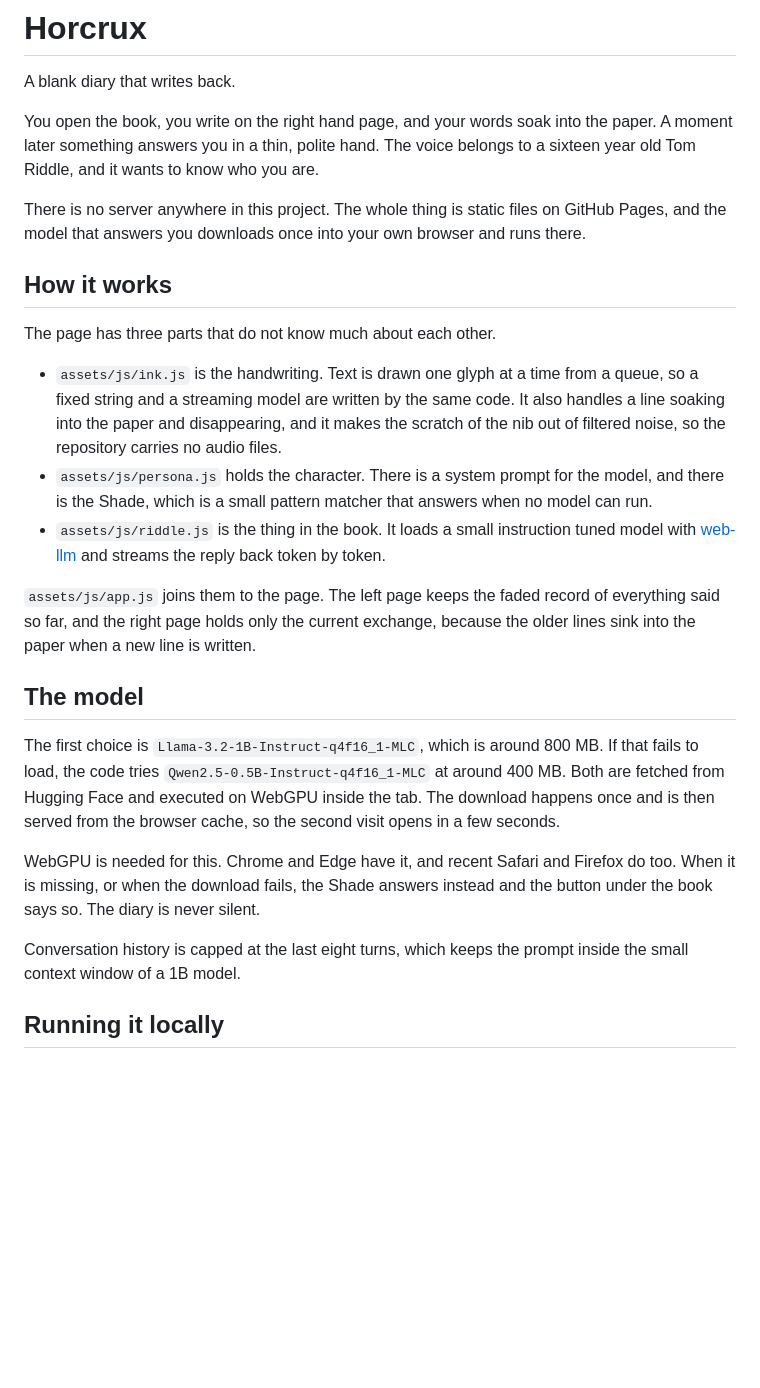
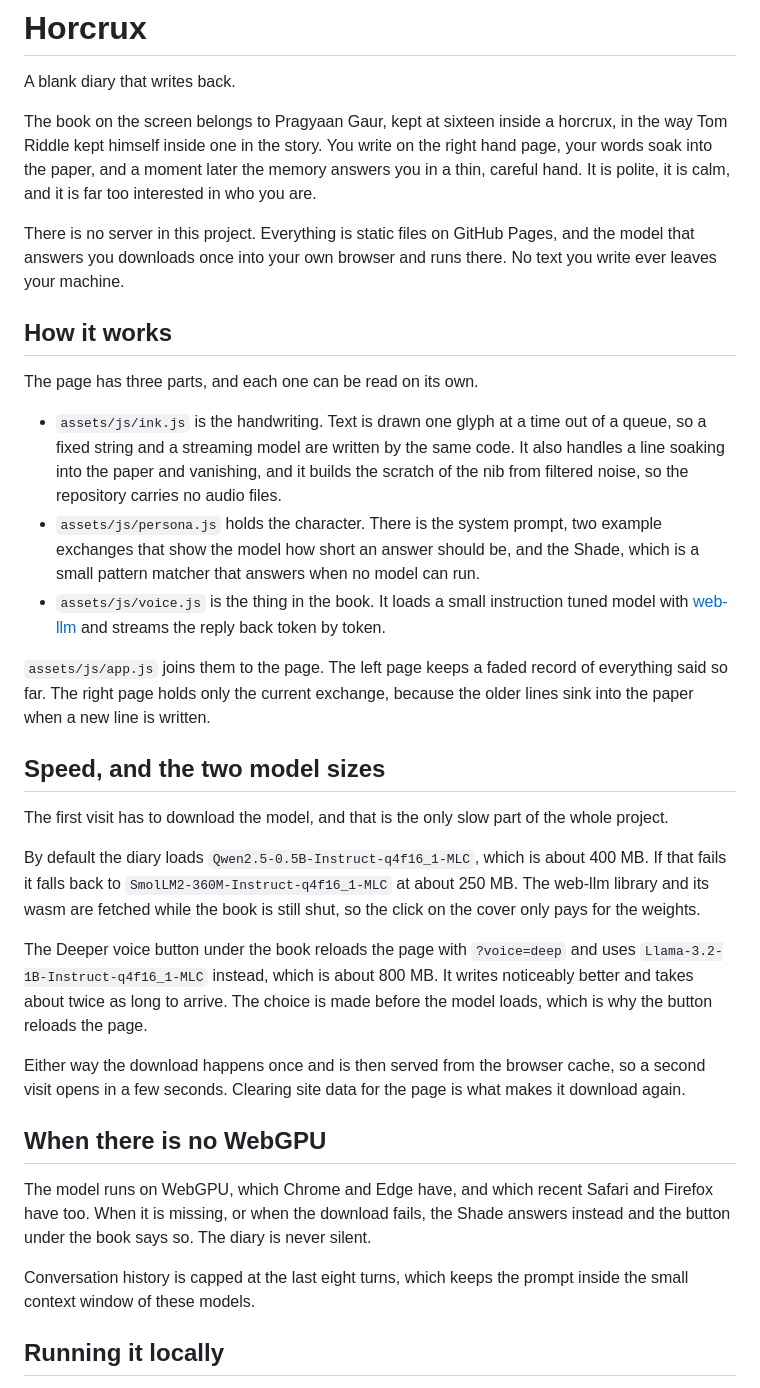
Before and after one commit to pragyaangaur/Horcrux, a Markdown page: README.md, the part around one of its changes. Drawn GitHub-style; blank space fills up the shorter version.

Commit message:
docs: rewrite the README for the new voice and the smaller model

```diff
--- a/README.md
+++ b/README.md
@@ -2,27 +2,35 @@
 
 A blank diary that writes back.
 
-You open the book, you write on the right hand page, and your words soak into the paper. A moment later something answers you in a thin, polite hand. The voice belongs to a sixteen year old Tom Riddle, and it wants to know who you are.
+The book on the screen belongs to Pragyaan Gaur, kept at sixteen inside a horcrux, in the way Tom Riddle kept himself inside one in the story. You write on the right hand page, your words soak into the paper, and a moment later the memory answers you in a thin, careful hand. It is polite, it is calm, and it is far too interested in who you are.
 
-There is no server anywhere in this project. The whole thing is static files on GitHub Pages, and the model that answers you downloads once into your own browser and runs there.
+There is no server in this project. Everything is static files on GitHub Pages, and the model that answers you downloads once into your own browser and runs there. No text you write ever leaves your machine.
 
 ## How it works
 
-The page has three parts that do not know much about each other.
+The page has three parts, and each one can be read on its own.
 
-- `assets/js/ink.js` is the handwriting. Text is drawn one glyph at a time from a queue, so a fixed string and a streaming model are written by the same code. It also handles a line soaking into the paper and disappearing, and it makes the scratch of the nib out of filtered noise, so the repository carries no audio files.
-- `assets/js/persona.js` holds the character. There is a system prompt for the model, and there is the Shade, which is a small pattern matcher that answers when no model can run.
-- `assets/js/riddle.js` is the thing in the book. It loads a small instruction tuned model with [web-llm](https://github.com/mlc-ai/web-llm) and streams the reply back token by token.
+- `assets/js/ink.js` is the handwriting. Text is drawn one glyph at a time out of a queue, so a fixed string and a streaming model are written by the same code. It also handles a line soaking into the paper and vanishing, and it builds the scratch of the nib from filtered noise, so the repository carries no audio files.
+- `assets/js/persona.js` holds the character. There is the system prompt, two example exchanges that show the model how short an answer should be, and the Shade, which is a small pattern matcher that answers when no model can run.
+- `assets/js/voice.js` is the thing in the book. It loads a small instruction tuned model with [web-llm](https://github.com/mlc-ai/web-llm) and streams the reply back token by token.
 
-`assets/js/app.js` joins them to the page. The left page keeps the faded record of everything said so far, and the right page holds only the current exchange, because the older lines sink into the paper when a new line is written.
+`assets/js/app.js` joins them to the page. The left page keeps a faded record of everything said so far. The right page holds only the current exchange, because the older lines sink into the paper when a new line is written.
 
-## The model
+## Speed, and the two model sizes
 
-The first choice is `Llama-3.2-1B-Instruct-q4f16_1-MLC`, which is around 800 MB. If that fails to load, the code tries `Qwen2.5-0.5B-Instruct-q4f16_1-MLC` at around 400 MB. Both are fetched from Hugging Face and executed on WebGPU inside the tab. The download happens once and is then served from the browser cache, so the second visit opens in a few seconds.
+The first visit has to download the model, and that is the only slow part of the whole project.
 
-WebGPU is needed for this. Chrome and Edge have it, and recent Safari and Firefox do too. When it is missing, or when the download fails, the Shade answers instead and the button under the book says so. The diary is never silent.
+By default the diary loads `Qwen2.5-0.5B-Instruct-q4f16_1-MLC`, which is about 400 MB. If that fails it falls back to `SmolLM2-360M-Instruct-q4f16_1-MLC` at about 250 MB. The web-llm library and its wasm are fetched while the book is still shut, so the click on the cover only pays for the weights.
 
-Conversation history is capped at the last eight turns, which keeps the prompt inside the small context window of a 1B model.
+The Deeper voice button under the book reloads the page with `?voice=deep` and uses `Llama-3.2-1B-Instruct-q4f16_1-MLC` instead, which is about 800 MB. It writes noticeably better and takes about twice as long to arrive. The choice is made before the model loads, which is why the button reloads the page.
+
+Either way the download happens once and is then served from the browser cache, so a second visit opens in a few seconds. Clearing site data for the page is what makes it download again.
+
+## When there is no WebGPU
+
+The model runs on WebGPU, which Chrome and Edge have, and which recent Safari and Firefox have too. When it is missing, or when the download fails, the Shade answers instead and the button under the book says so. The diary is never silent.
+
+Conversation history is capped at the last eight turns, which keeps the prompt inside the small context window of these models.
 
 ## Running it locally
 
```
Also changed, not shown: other parts of README.md (+4 -4 lines).
